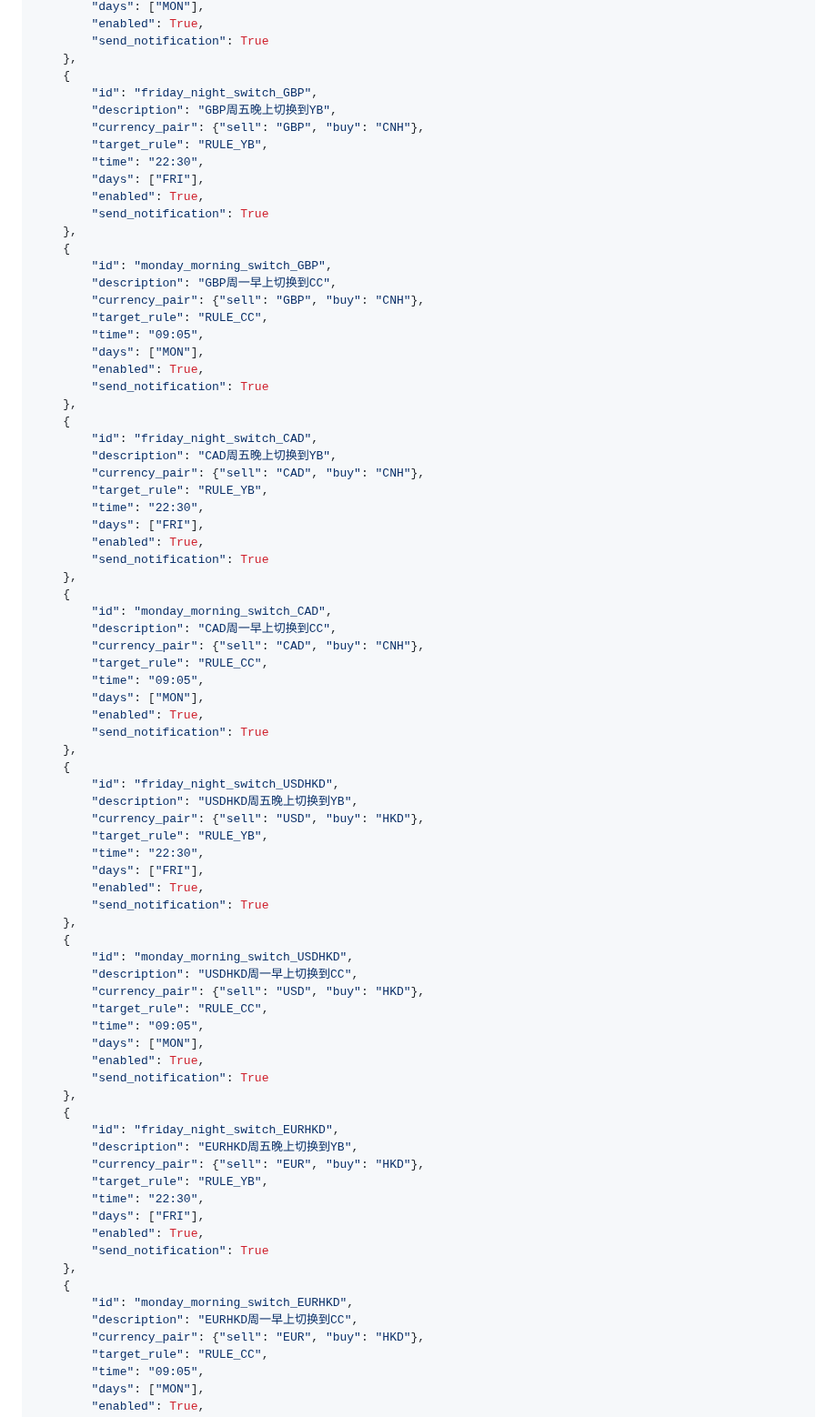
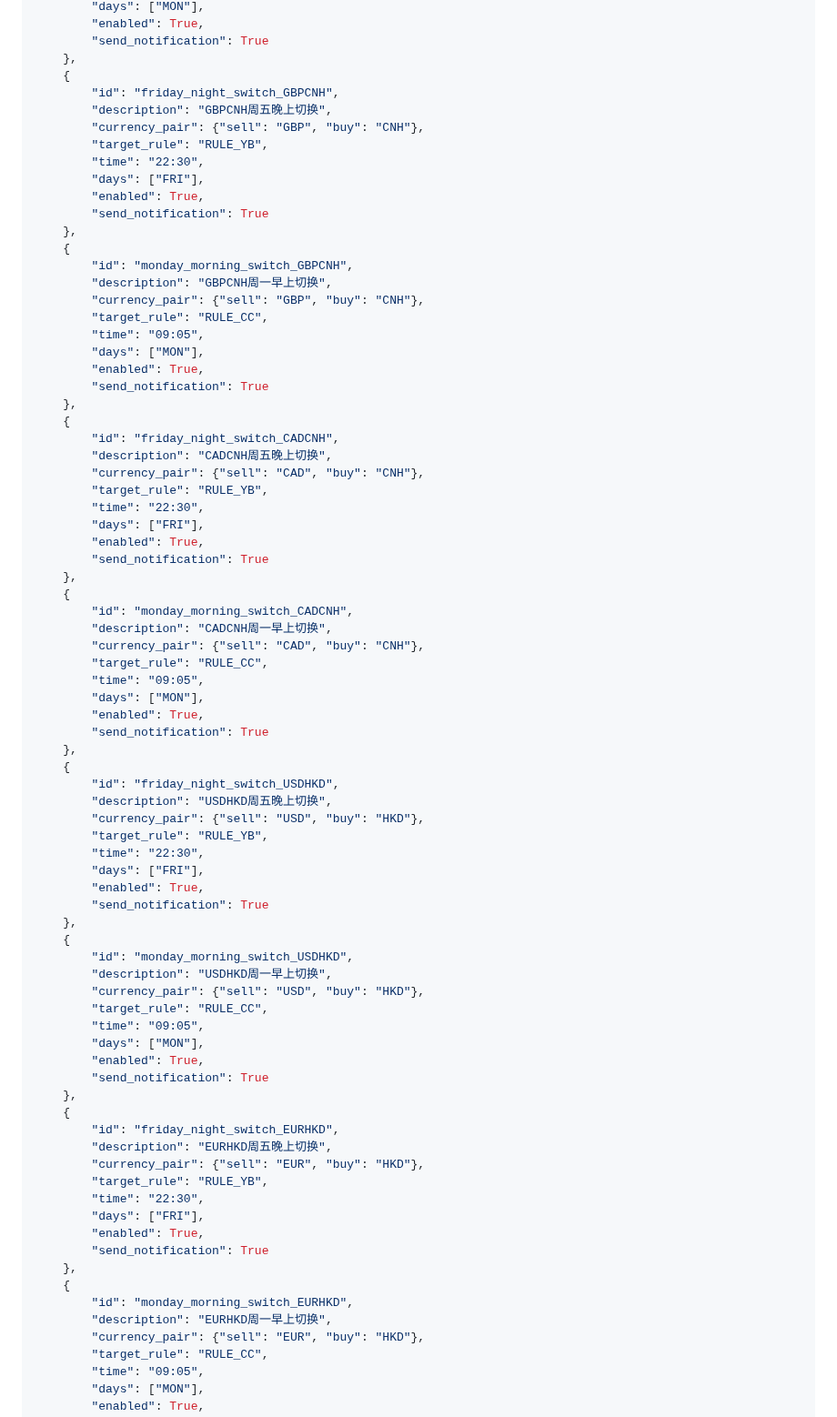
Before and after one commit to 13058199807zk-oss/paykka-control, a Markdown page: routing_schedule.md, the part around one of its changes. Shown at 91% size. Drawn GitHub-style.

```diff
--- a/routing_schedule.md
+++ b/routing_schedule.md
@@ -199,8 +199,8 @@ SCHEDULES =
         "send_notification": True
     },
     {
-        "id": "friday_night_switch_GBP",
-        "description": "GBP周五晚上切换到YB",
+        "id": "friday_night_switch_GBPCNH",
+        "description": "GBPCNH周五晚上切换",
         "currency_pair": {"sell": "GBP", "buy": "CNH"},
         "target_rule": "RULE_YB",
         "time": "22:30",
@@ -209,8 +209,8 @@ SCHEDULES =
         "send_notification": True
     },
     {
-        "id": "monday_morning_switch_GBP",
-        "description": "GBP周一早上切换到CC",
+        "id": "monday_morning_switch_GBPCNH",
+        "description": "GBPCNH周一早上切换",
         "currency_pair": {"sell": "GBP", "buy": "CNH"},
         "target_rule": "RULE_CC",
         "time": "09:05",
@@ -219,8 +219,8 @@ SCHEDULES =
         "send_notification": True
     },
     {
-        "id": "friday_night_switch_CAD",
-        "description": "CAD周五晚上切换到YB",
+        "id": "friday_night_switch_CADCNH",
+        "description": "CADCNH周五晚上切换",
         "currency_pair": {"sell": "CAD", "buy": "CNH"},
         "target_rule": "RULE_YB",
         "time": "22:30",
@@ -229,8 +229,8 @@ SCHEDULES =
         "send_notification": True
     },
     {
-        "id": "monday_morning_switch_CAD",
-        "description": "CAD周一早上切换到CC",
+        "id": "monday_morning_switch_CADCNH",
+        "description": "CADCNH周一早上切换",
         "currency_pair": {"sell": "CAD", "buy": "CNH"},
         "target_rule": "RULE_CC",
         "time": "09:05",
@@ -240,7 +240,7 @@ SCHEDULES =
     },
     {
         "id": "friday_night_switch_USDHKD",
-        "description": "USDHKD周五晚上切换到YB",
+        "description": "USDHKD周五晚上切换",
         "currency_pair": {"sell": "USD", "buy": "HKD"},
         "target_rule": "RULE_YB",
         "time": "22:30",
@@ -250,7 +250,7 @@ SCHEDULES =
     },
     {
         "id": "monday_morning_switch_USDHKD",
-        "description": "USDHKD周一早上切换到CC",
+        "description": "USDHKD周一早上切换",
         "currency_pair": {"sell": "USD", "buy": "HKD"},
         "target_rule": "RULE_CC",
         "time": "09:05",
@@ -260,7 +260,7 @@ SCHEDULES =
     },
     {
         "id": "friday_night_switch_EURHKD",
-        "description": "EURHKD周五晚上切换到YB",
+        "description": "EURHKD周五晚上切换",
         "currency_pair": {"sell": "EUR", "buy": "HKD"},
         "target_rule": "RULE_YB",
         "time": "22:30",
@@ -270,7 +270,7 @@ SCHEDULES =
     },
     {
         "id": "monday_morning_switch_EURHKD",
-        "description": "EURHKD周一早上切换到CC",
+        "description": "EURHKD周一早上切换",
         "currency_pair": {"sell": "EUR", "buy": "HKD"},
         "target_rule": "RULE_CC",
         "time": "09:05",
```
Also changed, not shown: other parts of routing_schedule.md (+34 -34 lines).
